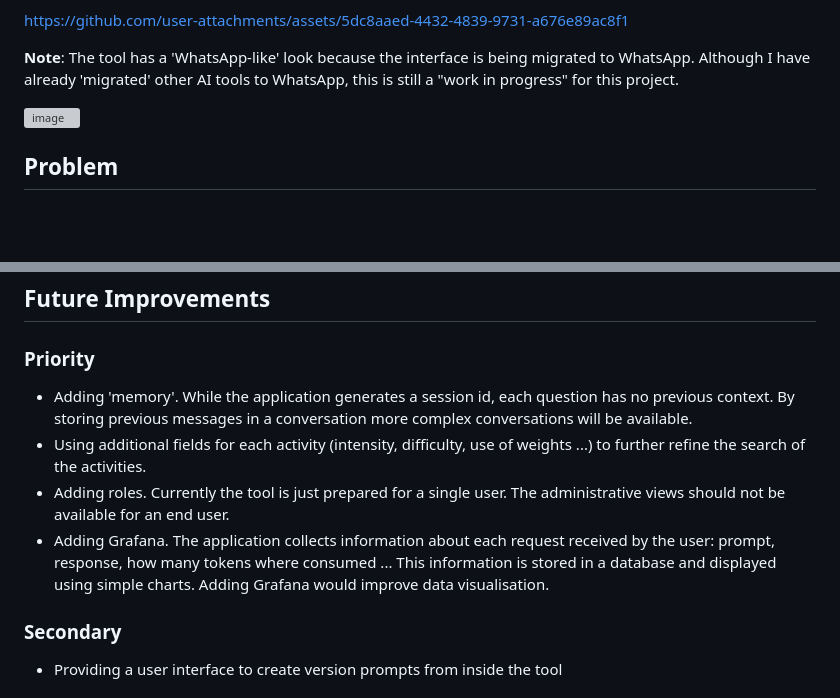
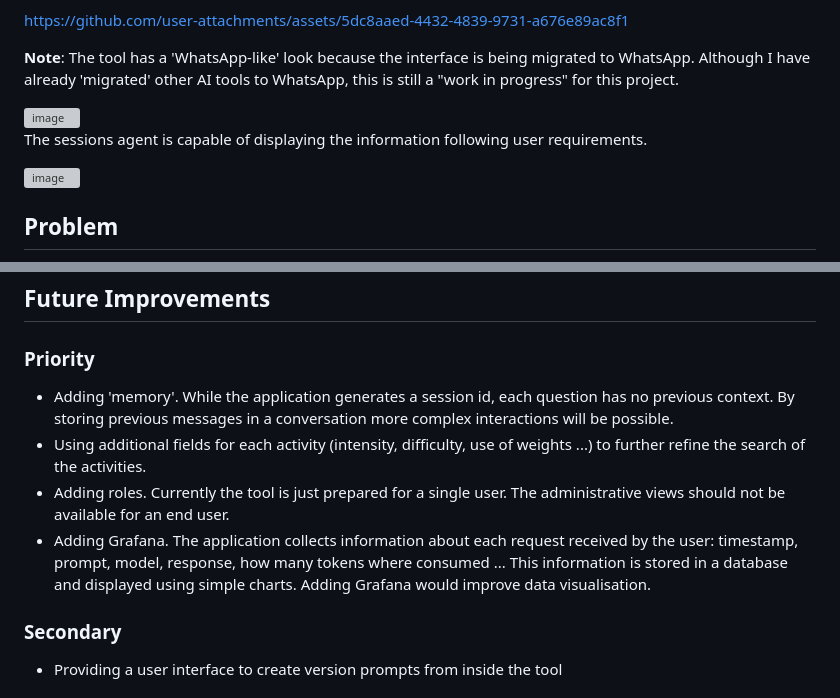
Before and after one commit to gnietof/gym-project, a Markdown page: README.md, 2 parts joined by grey strips. GitHub-like rendering; blank space fills up the shorter version; grey boxes are pictures that could not be loaded.

Commit message:
Enhance README with new features and improvements
Updated README to clarify features and future improvements.

```diff
--- a/README.md
+++ b/README.md
@@ -19,6 +19,11 @@ https://github.com/user-attachments/assets/5dc8aaed-4432-4839-9731-a676e89ac8f1
 **Note**: The tool has a 'WhatsApp-like' look because the interface is being migrated to WhatsApp. Although I have already 'migrated' other AI tools to WhatsApp, this is still a "work in progress" for this project.
 
 <img width="1381" height="821" alt="image" src="https://github.com/user-attachments/assets/825cfcd8-d5f4-463d-b0f7-55f3b64dffdc" />
+
+The sessions agent is capable of displaying the information following user requirements.
+
+<img width="728" height="775" alt="image" src="https://github.com/user-attachments/assets/69a5a619-f740-4511-a1f8-4430be84000d" />
+
 
 ## Problem
 When a user first joins a gym, such as the one this project is focused on which offers more than 50 different guided activities, it is complex to understand which are the characteristics, the benefits (or contraindications) or the objectives for each of them. On top of this, the gym has a schedule with up to 250 weekly slots which change over time.
@@ -209,10 +214,10 @@ The tool is prepared to manage the prompts so they can be audited later. This pa
 
 ## Future Improvements
 ### Priority
-- Adding 'memory'. While the application generates a session id, each question has no previous context. By storing previous messages in a conversation more complex conversations will be available.
+- Adding 'memory'. While the application generates a session id, each question has no previous context. By storing previous messages in a conversation more complex interactions will be possible.
 - Using additional fields for each activity (intensity, difficulty, use of weights ...) to further refine the search of the activities.
 - Adding roles. Currently the tool is just prepared for a single user. The administrative views should not be available for an end user.
-- Adding Grafana. The application collects information about each request received by the user: prompt, response, how many tokens where consumed ... This information is stored in a database and displayed using simple charts. Adding Grafana would improve data visualisation.
+- Adding Grafana. The application collects information about each request received by the user: timestamp, prompt, model, response, how many tokens where consumed ... This information is stored in a database and displayed using simple charts. Adding Grafana would improve data visualisation.
 ### Secondary
 - Providing a user interface to create version prompts from inside the tool
 ### Nice to have
```
Also changed, not shown: other parts of README.md (+1 -1 lines).
